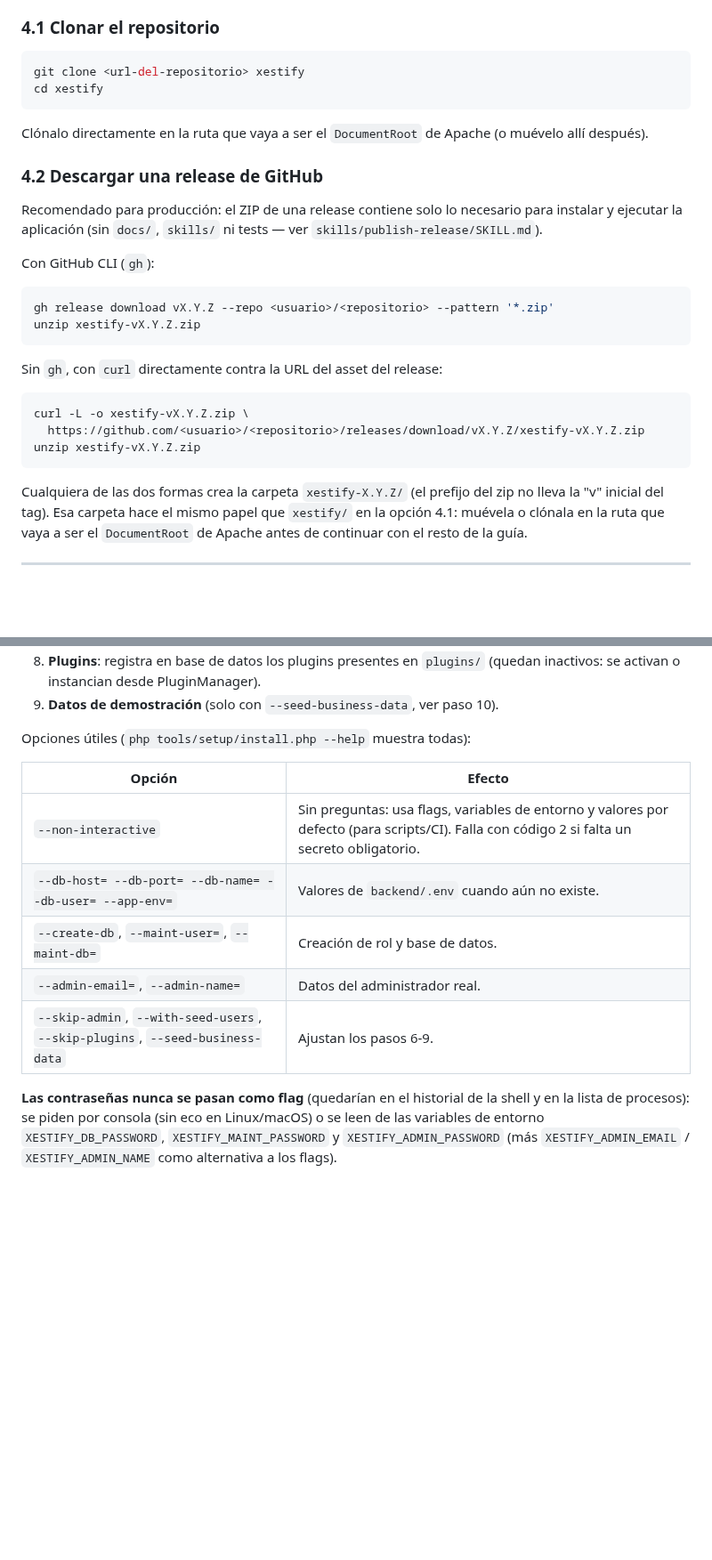
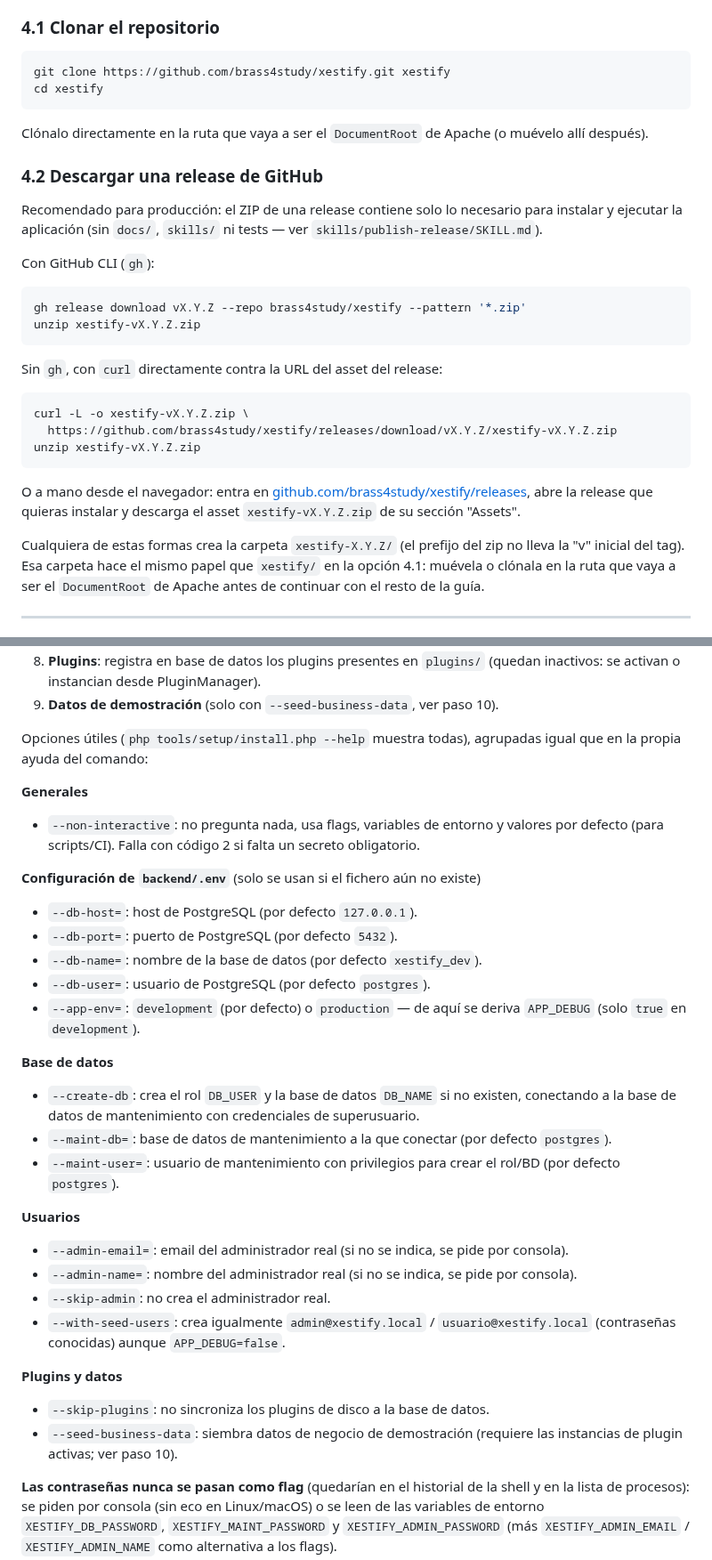
Before and after one commit to brass4study/xestify, a Markdown page: INSTALL.md, 2 parts joined by grey strips. Shown at 89% size. GitHub-like rendering; blank space fills up the shorter version.

Commit message:
docs: mejorar INSTALL.md - URL real del repo, descarga via web y detalle de opciones del instalador
- INSTALL.md seccion 4.1: sustituye el placeholder <url-del-repositorio> por la URL real (https://github.com/brass4study/xestify.git).
- INSTALL.md seccion 4.2: rellena tambien los ejemplos de gh/curl con el repo real (brass4study/xestify) y anade una tercera via de descarga manual desde el navegador (pagina de releases de GitHub), ademas de gh y curl.
- INSTALL.md seccion 6 (Instalacion asistida): reformula la tabla "Opciones utiles" de install.php como bullets agrupados (Generales, Configuracion de backend/.env, Base de datos, Usuarios, Plugins y datos - mismos grupos que el --help real del script), con una descripcion individual por cada opcion en vez de una descripcion compartida por grupo.

````diff
--- a/INSTALL.md
+++ b/INSTALL.md
@@ -116,7 +116,7 @@ paquete de una release ya publicada en GitHub.
 ### 4.1 Clonar el repositorio
 
 ```bash
-git clone <url-del-repositorio> xestify
+git clone https://github.com/brass4study/xestify.git xestify
 cd xestify
 ```
 
@@ -132,7 +132,7 @@ ni tests — ver `skills/publish-release/SKILL.md`).
 Con GitHub CLI (`gh`):
 
 ```bash
-gh release download vX.Y.Z --repo <usuario>/<repositorio> --pattern '*.zip'
+gh release download vX.Y.Z --repo brass4study/xestify --pattern '*.zip'
 unzip xestify-vX.Y.Z.zip
 ```
 
@@ -140,11 +140,16 @@ Sin `gh`, con `curl` directamente contra la URL del asset del release:
 
 ```bash
 curl -L -o xestify-vX.Y.Z.zip \
-  https://github.com/<usuario>/<repositorio>/releases/download/vX.Y.Z/xestify-vX.Y.Z.zip
+  https://github.com/brass4study/xestify/releases/download/vX.Y.Z/xestify-vX.Y.Z.zip
 unzip xestify-vX.Y.Z.zip
 ```
 
-Cualquiera de las dos formas crea la carpeta `xestify-X.Y.Z/` (el prefijo
+O a mano desde el navegador: entra en
+[github.com/brass4study/xestify/releases](https://github.com/brass4study/xestify/releases),
+abre la release que quieras instalar y descarga el asset
+`xestify-vX.Y.Z.zip` de su sección "Assets".
+
+Cualquiera de estas formas crea la carpeta `xestify-X.Y.Z/` (el prefijo
 del zip no lleva la "v" inicial del tag). Esa carpeta hace el mismo papel
 que `xestify/` en la opción 4.1: muévela o clónala en la ruta que vaya a
 ser el `DocumentRoot` de Apache antes de continuar con el resto de la
@@ -224,15 +229,50 @@ Qué hace, en orden:
    (quedan inactivos: se activan o instancian desde PluginManager).
 9. **Datos de demostración** (solo con `--seed-business-data`, ver paso 10).
 
-Opciones útiles (`php tools/setup/install.php --help` muestra todas):
+Opciones útiles (`php tools/setup/install.php --help` muestra todas),
+agrupadas igual que en la propia ayuda del comando:
 
-| Opción | Efecto |
-|---|---|
-| `--non-interactive` | Sin preguntas: usa flags, variables de entorno y valores por defecto (para scripts/CI). Falla con código 2 si falta un secreto obligatorio. |
-| `--db-host= --db-port= --db-name= --db-user= --app-env=` | Valores de `backend/.env` cuando aún no existe. |
-| `--create-db`, `--maint-user=`, `--maint-db=` | Creación de rol y base de datos. |
-| `--admin-email=`, `--admin-name=` | Datos del administrador real. |
-| `--skip-admin`, `--with-seed-users`, `--skip-plugins`, `--seed-business-data` | Ajustan los pasos 6-9. |
+**Generales**
+
+- `--non-interactive`: no pregunta nada, usa flags, variables de entorno y
+  valores por defecto (para scripts/CI). Falla con código 2 si falta un
+  secreto obligatorio.
+
+**Configuración de `backend/.env`** (solo se usan si el fichero aún no existe)
+
+- `--db-host=`: host de PostgreSQL (por defecto `127.0.0.1`).
+- `--db-port=`: puerto de PostgreSQL (por defecto `5432`).
+- `--db-name=`: nombre de la base de datos (por defecto `xestify_dev`).
+- `--db-user=`: usuario de PostgreSQL (por defecto `postgres`).
+- `--app-env=`: `development` (por defecto) o `production` — de aquí se
+  deriva `APP_DEBUG` (solo `true` en `development`).
+
+**Base de datos**
+
+- `--create-db`: crea el rol `DB_USER` y la base de datos `DB_NAME` si no
+  existen, conectando a la base de datos de mantenimiento con
+  credenciales de superusuario.
+- `--maint-db=`: base de datos de mantenimiento a la que conectar (por
+  defecto `postgres`).
+- `--maint-user=`: usuario de mantenimiento con privilegios para crear el
+  rol/BD (por defecto `postgres`).
+
+**Usuarios**
+
+- `--admin-email=`: email del administrador real (si no se indica, se
+  pide por consola).
+- `--admin-name=`: nombre del administrador real (si no se indica, se
+  pide por consola).
+- `--skip-admin`: no crea el administrador real.
+- `--with-seed-users`: crea igualmente `admin@xestify.local` /
+  `usuario@xestify.local` (contraseñas conocidas) aunque
+  `APP_DEBUG=false`.
+
+**Plugins y datos**
+
+- `--skip-plugins`: no sincroniza los plugins de disco a la base de datos.
+- `--seed-business-data`: siembra datos de negocio de demostración
+  (requiere las instancias de plugin activas; ver paso 10).
 
 **Las contraseñas nunca se pasan como flag** (quedarían en el historial de la
 shell y en la lista de procesos): se piden por consola (sin eco en Linux/macOS)
````
